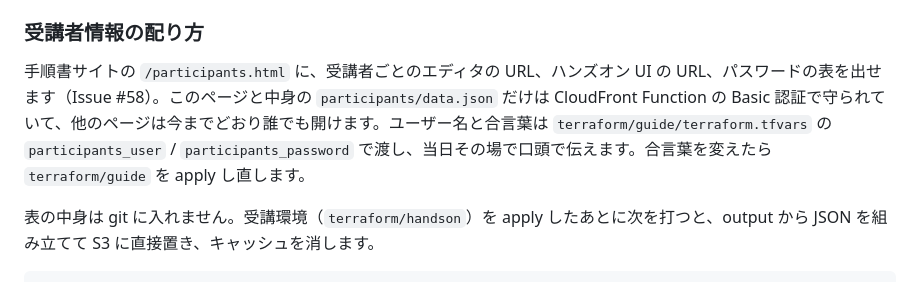
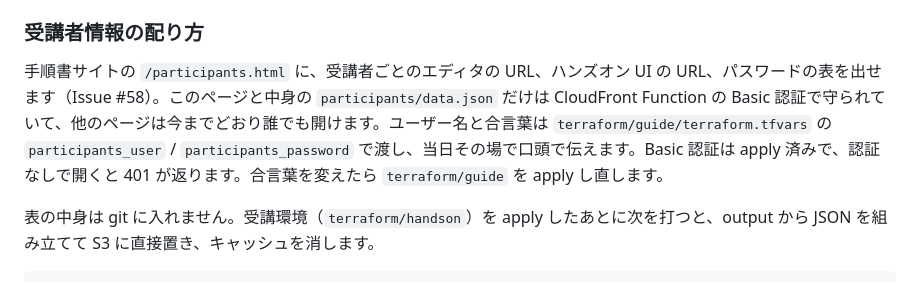
Before and after one commit to umitsu-tech/agentcore-handson-env, a Markdown page: docs/operations.md, the part around the change. Rendered like a GitHub page.

```diff
--- a/docs/operations.md
+++ b/docs/operations.md
@@ -99,7 +99,7 @@ apply の出力 `guide_url` が受講者に配る URL です。中身を直し
 
 ### 受講者情報の配り方
 
-手順書サイトの `/participants.html` に、受講者ごとのエディタの URL、ハンズオン UI の URL、パスワードの表を出せます（Issue #58）。このページと中身の `participants/data.json` だけは CloudFront Function の Basic 認証で守られていて、他のページは今までどおり誰でも開けます。ユーザー名と合言葉は `terraform/guide/terraform.tfvars` の `participants_user` / `participants_password` で渡し、当日その場で口頭で伝えます。合言葉を変えたら `terraform/guide` を apply し直します。
+手順書サイトの `/participants.html` に、受講者ごとのエディタの URL、ハンズオン UI の URL、パスワードの表を出せます（Issue #58）。このページと中身の `participants/data.json` だけは CloudFront Function の Basic 認証で守られていて、他のページは今までどおり誰でも開けます。ユーザー名と合言葉は `terraform/guide/terraform.tfvars` の `participants_user` / `participants_password` で渡し、当日その場で口頭で伝えます。Basic 認証は apply 済みで、認証なしで開くと 401 が返ります。合言葉を変えたら `terraform/guide` を apply し直します。
 
 表の中身は git に入れません。受講環境（`terraform/handson`）を apply したあとに次を打つと、output から JSON を組み立てて S3 に直接置き、キャッシュを消します。
 
```
Also changed, not shown: CLAUDE.md (+3 -4 lines).
